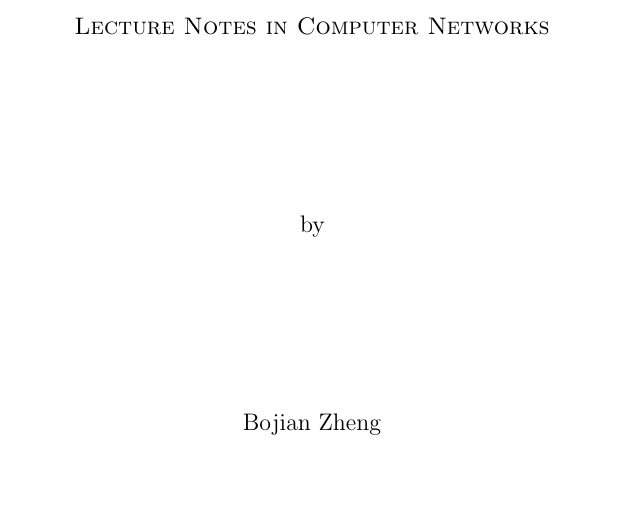
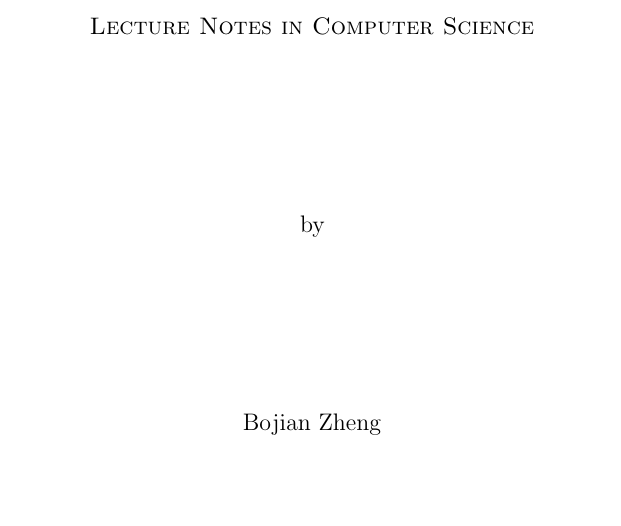
Before and after one commit to ArmageddonKnight/ut-thesis, a LaTeX thesis (main.tex): part of the page, cut so that both start at the same text. Compiled offline with pdfLaTeX.

Commit message:
Update the title

```diff
--- a/main.tex
+++ b/main.tex
@@ -6,7 +6,7 @@
 
 \input{extra_pkgs}
 
-\title{Lecture Notes in Computer Networks}
+\title{Lecture Notes in Computer Science}
 
 \author{Bojian Zheng}
 \degree{PhD}
```
